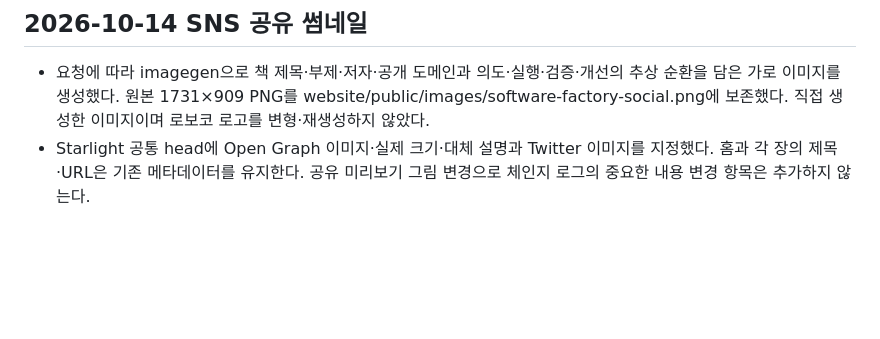
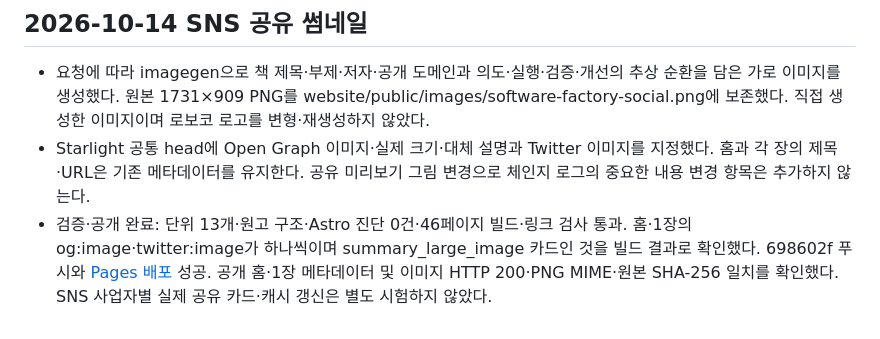
Before and after one commit to roboco-io/the-software-factory, a Markdown page: STATUS.md, the part around the change. Drawn GitHub-style; blank space fills up the shorter version.

Commit message:
docs: verify social thumbnail publication

```diff
--- a/STATUS.md
+++ b/STATUS.md
@@ -443,3 +443,4 @@ S16(GitHub 공식 규칙 문서)과 S17(2025-10-20 Anthropic 실행 경계 설
 
 - 요청에 따라 imagegen으로 책 제목·부제·저자·공개 도메인과 의도·실행·검증·개선의 추상 순환을 담은 가로 이미지를 생성했다. 원본 1731×909 PNG를 website/public/images/software-factory-social.png에 보존했다. 직접 생성한 이미지이며 로보코 로고를 변형·재생성하지 않았다.
 - Starlight 공통 head에 Open Graph 이미지·실제 크기·대체 설명과 Twitter 이미지를 지정했다. 홈과 각 장의 제목·URL은 기존 메타데이터를 유지한다. 공유 미리보기 그림 변경으로 체인지 로그의 중요한 내용 변경 항목은 추가하지 않는다.
+- 검증·공개 완료: 단위 13개·원고 구조·Astro 진단 0건·46페이지 빌드·링크 검사 통과. 홈·1장의 og:image·twitter:image가 하나씩이며 summary_large_image 카드인 것을 빌드 결과로 확인했다. 698602f 푸시와 [Pages 배포](https://github.com/roboco-io/the-software-factory/actions/runs/38582367712) 성공. 공개 홈·1장 메타데이터 및 이미지 HTTP 200·PNG MIME·원본 SHA-256 일치를 확인했다. SNS 사업자별 실제 공유 카드·캐시 갱신은 별도 시험하지 않았다.
```
